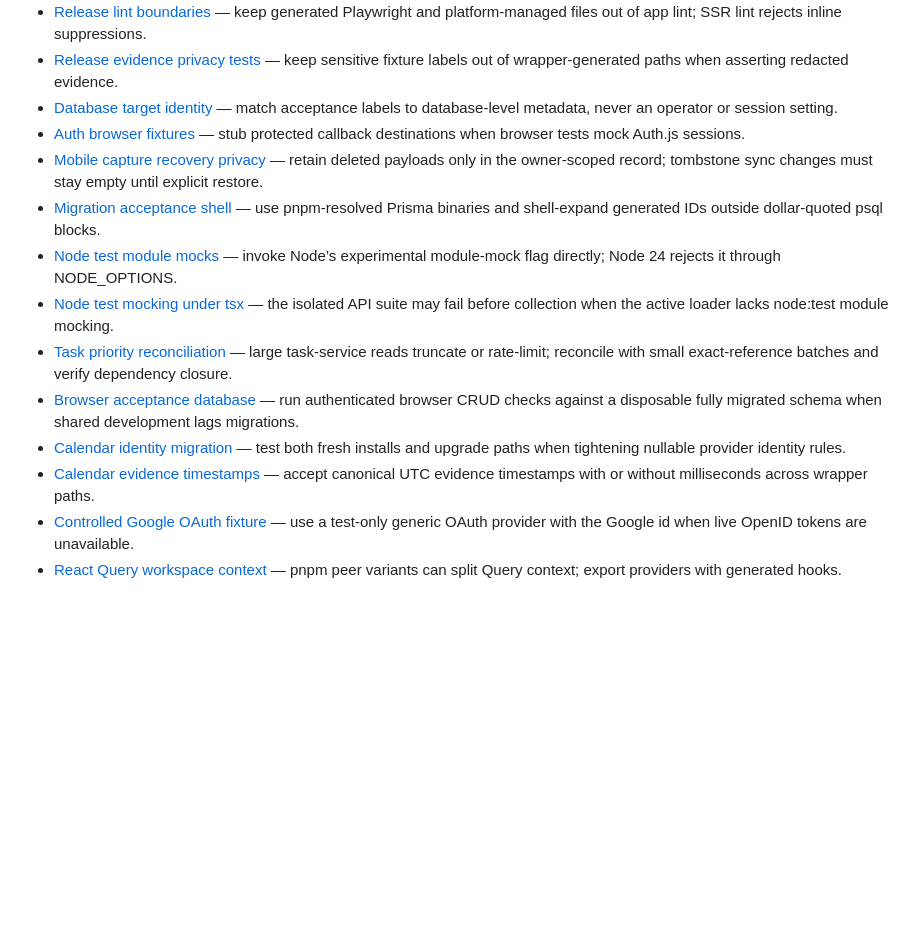
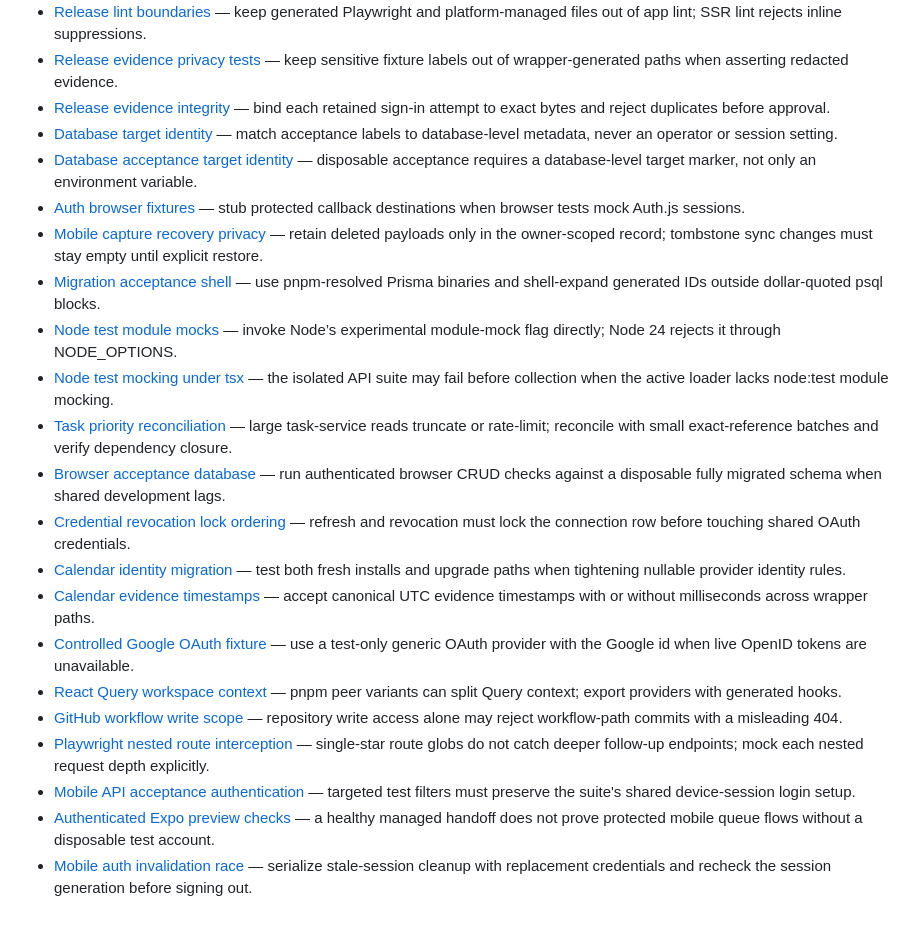
Before and after one commit to JCF1925/IshikiHQ, a Markdown page: .agents/memory/MEMORY.md, the part around the change. GitHub-like rendering; blank space fills up the shorter version.

Commit message:
Sync Ishiki project file: .agents/memory/MEMORY.md

```diff
--- a/.agents/memory/MEMORY.md
+++ b/.agents/memory/MEMORY.md
@@ -33,15 +33,23 @@
 - [Prisma managed timestamps in raw SQL](prisma-managed-timestamps-raw-sql.md) — raw inserts must supply required @updatedAt values because Prisma, not PostgreSQL, manages them.
 - [Release lint boundaries](release-lint-boundaries.md) — keep generated Playwright and platform-managed files out of app lint; SSR lint rejects inline suppressions.
 - [Release evidence privacy tests](release-evidence-privacy-tests.md) — keep sensitive fixture labels out of wrapper-generated paths when asserting redacted evidence.
+- [Release evidence integrity](release-evidence-integrity.md) — bind each retained sign-in attempt to exact bytes and reject duplicates before approval.
 - [Database target identity](database-target-identity.md) — match acceptance labels to database-level metadata, never an operator or session setting.
+- [Database acceptance target identity](database-acceptance-target.md) — disposable acceptance requires a database-level target marker, not only an environment variable.
 - [Auth browser fixtures](auth-browser-fixtures.md) — stub protected callback destinations when browser tests mock Auth.js sessions.
 - [Mobile capture recovery privacy](mobile-capture-recovery-privacy.md) — retain deleted payloads only in the owner-scoped record; tombstone sync changes must stay empty until explicit restore.
 - [Migration acceptance shell](migration-acceptance-shell.md) — use pnpm-resolved Prisma binaries and shell-expand generated IDs outside dollar-quoted psql blocks.
 - [Node test module mocks](node-test-module-mocks.md) — invoke Node’s experimental module-mock flag directly; Node 24 rejects it through NODE_OPTIONS.
 - [Node test mocking under tsx](node-test-mock-module.md) — the isolated API suite may fail before collection when the active loader lacks node:test module mocking.
 - [Task priority reconciliation](task-priority-reconciliation.md) — large task-service reads truncate or rate-limit; reconcile with small exact-reference batches and verify dependency closure.
-- [Browser acceptance database](browser-acceptance-database.md) — run authenticated browser CRUD checks against a disposable fully migrated schema when shared development lags migrations.
+- [Browser acceptance database](browser-acceptance-database.md) — run authenticated browser CRUD checks against a disposable fully migrated schema when shared development lags.
+- [Credential revocation lock ordering](credential-revocation-lock-ordering.md) — refresh and revocation must lock the connection row before touching shared OAuth credentials.
 - [Calendar identity migration](calendar-identity-migration.md) — test both fresh installs and upgrade paths when tightening nullable provider identity rules.
 - [Calendar evidence timestamps](calendar-evidence-timestamps.md) — accept canonical UTC evidence timestamps with or without milliseconds across wrapper paths.
 - [Controlled Google OAuth fixture](google-oauth-fixture.md) — use a test-only generic OAuth provider with the Google id when live OpenID tokens are unavailable.
 - [React Query workspace context](react-query-workspace-context.md) — pnpm peer variants can split Query context; export providers with generated hooks.
+- [GitHub workflow write scope](github-workflow-write-scope.md) — repository write access alone may reject workflow-path commits with a misleading 404.
+- [Playwright nested route interception](playwright-nested-routes.md) — single-star route globs do not catch deeper follow-up endpoints; mock each nested request depth explicitly.
+- [Mobile API acceptance authentication](mobile-api-acceptance-auth.md) — targeted test filters must preserve the suite's shared device-session login setup.
+- [Authenticated Expo preview checks](expo-authenticated-preview-checks.md) — a healthy managed handoff does not prove protected mobile queue flows without a disposable test account.
+- [Mobile auth invalidation race](mobile-auth-invalidation-race.md) — serialize stale-session cleanup with replacement credentials and recheck the session generation before signing out.
```
